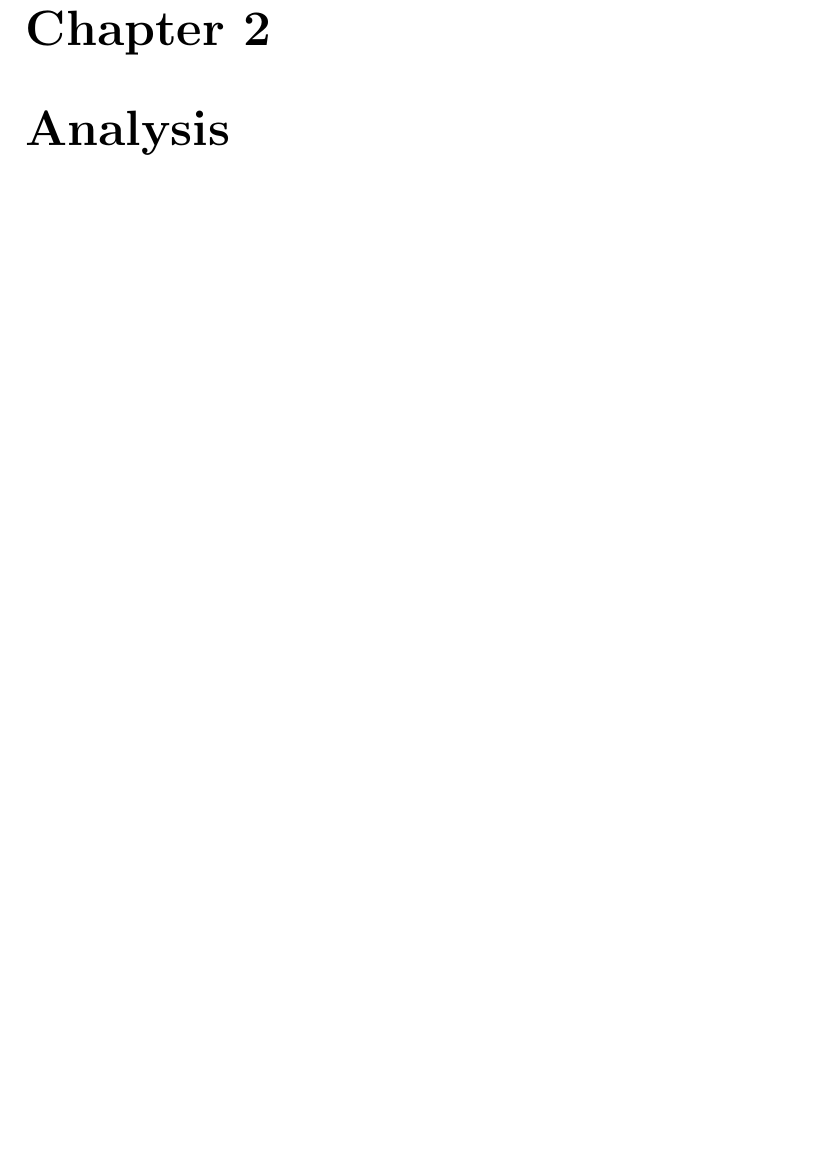
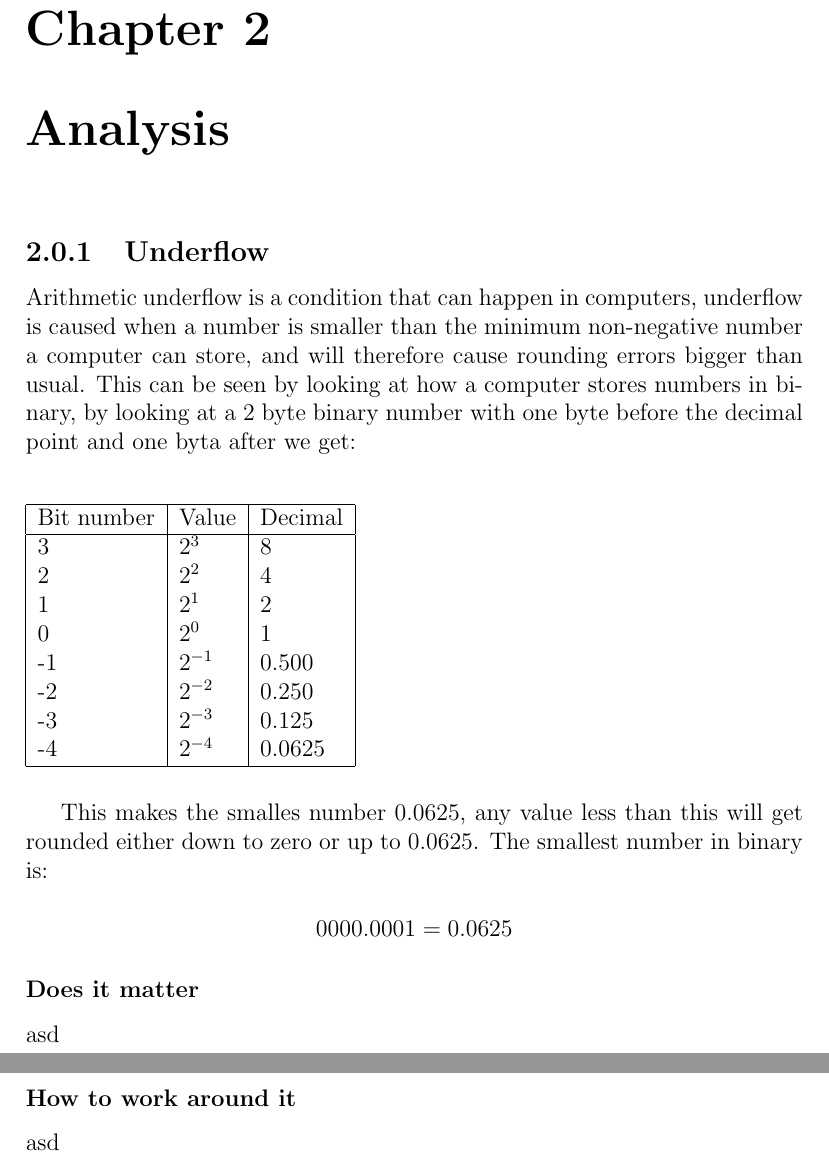
Before and after one commit to kentmc/P7-Machine-Intelligence, a LaTeX thesis (Report/report.tex, which reads Report/content/Analysis/underflow.tex): part of page 7 of 14 before the commit and two parts of pages 7 and 8 of 15 after it, the two joined at a grey line, cut so that both start at the same text, the shorter picture padded with empty space. Compiled offline with pdfLaTeX.

Commit message:
underflow analysis added

```diff
--- /dev/null
+++ b/Report/content/Analysis/underflow.tex
@@ -0,0 +1,28 @@
+\subsection{Underflow}
+    Arithmetic underflow is a condition that can happen in computers, underflow is caused when a number is smaller than the minimum non-negative number a computer can store, and will therefore cause rounding errors bigger than usual. This can be seen by looking at how a computer stores numbers in binary, by looking at a 2 byte binary number with one byte before the decimal point and one byta after we get:\\
+
+\begin{table}[!h]
+    \begin{tabular}{|l|l|l|}
+        \hline
+        Bit number & Value    & Decimal \\ \hline
+        3          & $2^3$    & 8       \\
+        2          & $2^2$    & 4       \\
+        1          & $2^1$    & 2       \\
+        0          & $2^0$    & 1       \\
+        -1         & $2^{-1}$ & 0.500   \\
+        -2         & $2^{-2}$ & 0.250   \\
+        -3         & $2^{-3}$ & 0.125   \\
+        -4         & $2^{-4}$ & 0.0625  \\
+        \hline
+    \end{tabular}
+\end{table}
+
+    This makes the smalles number $0.0625$, any value less than this will get rounded either down to zero or up to $0.0625$. The smallest number in binary is:
+
+    $$0000.0001 = 0.0625$$
+
+\subsubsection{Does it matter}
+asd
+
+\subsubsection{How to work around it}
+asd
```
Also changed, not shown: Report/content/Analysis/Analysis.tex (+1 -0 lines).
